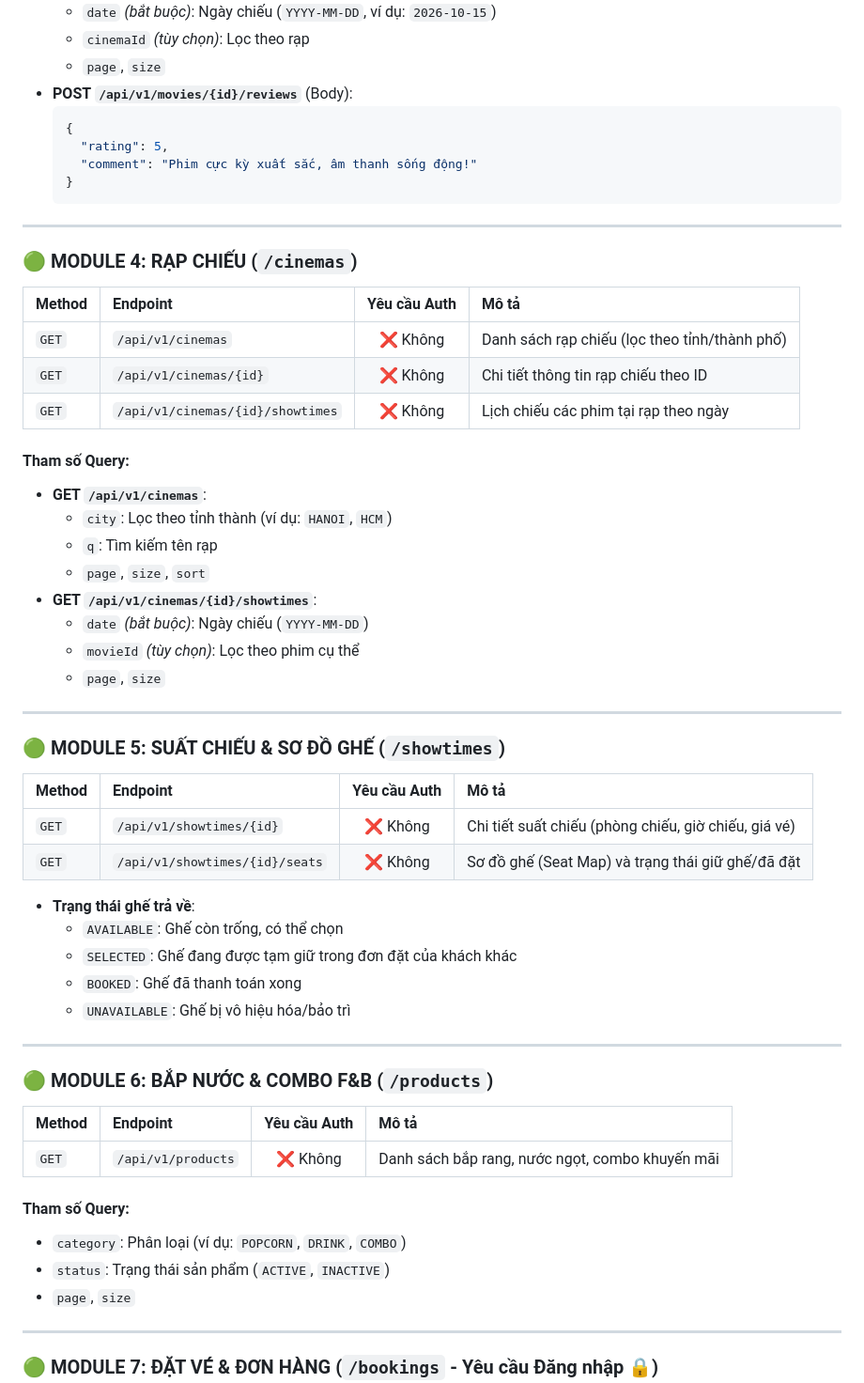
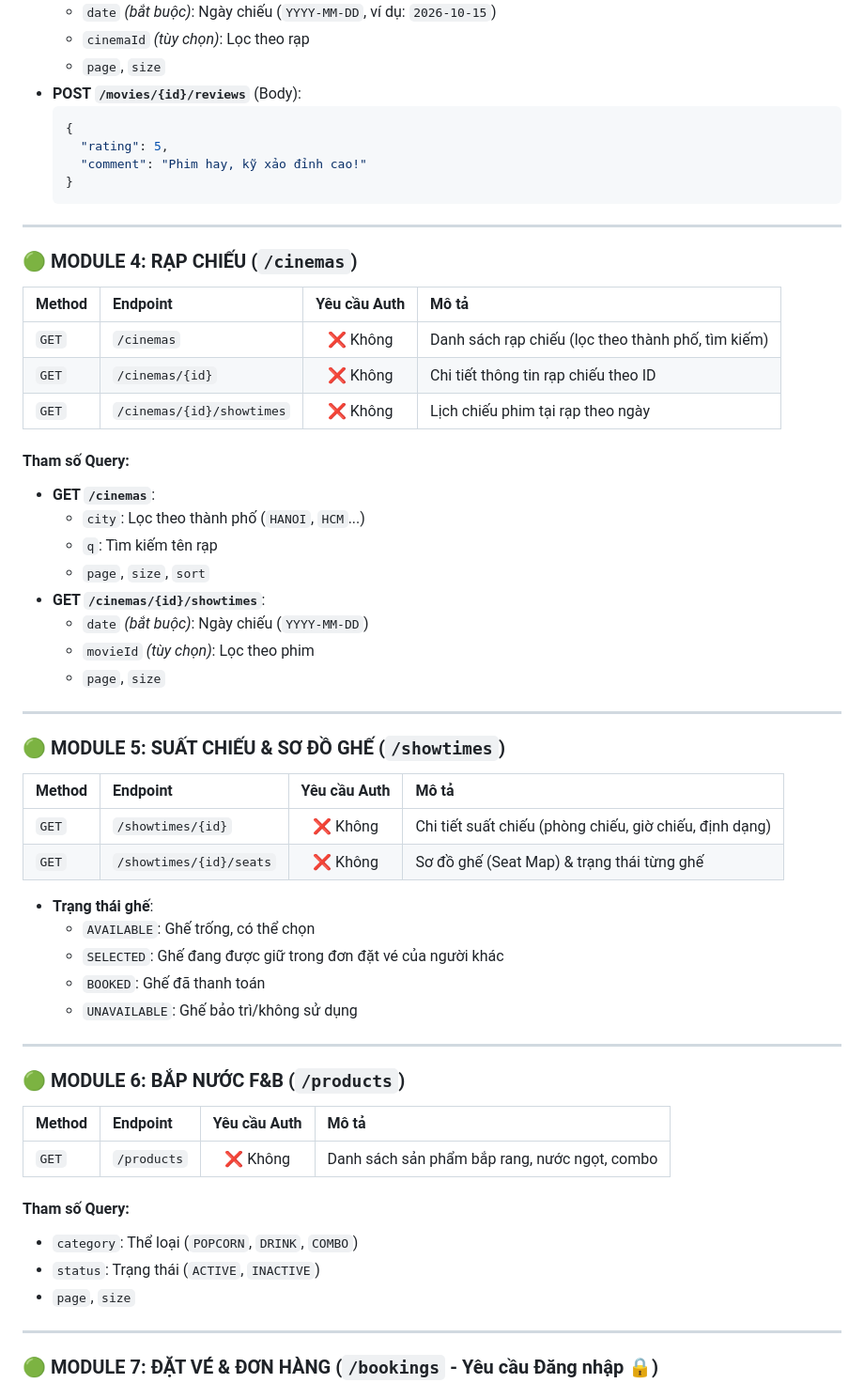
Before and after one commit to taichi2006/Cinema, a Markdown page: API_ENDPOINTS.md, the part around one of its changes. Shown at 94% size. Drawn GitHub-style.

````diff
--- a/API_ENDPOINTS.md
+++ b/API_ENDPOINTS.md
@@ -144,11 +142,11 @@ Hệ thống sử dụng **JWT (JSON Web Token)** để bảo mật:
   * `date` *(bắt buộc)*: Ngày chiếu (`YYYY-MM-DD`, ví dụ: `2026-10-15`)
   * `cinemaId` *(tùy chọn)*: Lọc theo rạp
   * `page`, `size`
-* **POST `/api/v1/movies/{id}/reviews`** (Body):
+* **POST `/movies/{id}/reviews`** (Body):
   ```json
   {
     "rating": 5,
-    "comment": "Phim cực kỳ xuất sắc, âm thanh sống động!"
+    "comment": "Phim hay, kỹ xảo đỉnh cao!"
   }
   ```
 
@@ -158,18 +156,18 @@ Hệ thống sử dụng **JWT (JSON Web Token)** để bảo mật:
 
 | Method | Endpoint | Yêu cầu Auth | Mô tả |
 | :--- | :--- | :---: | :--- |
-| `GET` | `/api/v1/cinemas` | ❌ Không | Danh sách rạp chiếu (lọc theo tỉnh/thành phố) |
-| `GET` | `/api/v1/cinemas/{id}` | ❌ Không | Chi tiết thông tin rạp chiếu theo ID |
-| `GET` | `/api/v1/cinemas/{id}/showtimes` | ❌ Không | Lịch chiếu các phim tại rạp theo ngày |
+| `GET` | `/cinemas` | ❌ Không | Danh sách rạp chiếu (lọc theo thành phố, tìm kiếm) |
+| `GET` | `/cinemas/{id}` | ❌ Không | Chi tiết thông tin rạp chiếu theo ID |
+| `GET` | `/cinemas/{id}/showtimes` | ❌ Không | Lịch chiếu phim tại rạp theo ngày |
 
 #### Tham số Query:
-* **GET `/api/v1/cinemas`**:
-  * `city`: Lọc theo tỉnh thành (ví dụ: `HANOI`, `HCM`)
+* **GET `/cinemas`**:
+  * `city`: Lọc theo thành phố (`HANOI`, `HCM`...)
   * `q`: Tìm kiếm tên rạp
   * `page`, `size`, `sort`
-* **GET `/api/v1/cinemas/{id}/showtimes`**:
+* **GET `/cinemas/{id}/showtimes`**:
   * `date` *(bắt buộc)*: Ngày chiếu (`YYYY-MM-DD`)
-  * `movieId` *(tùy chọn)*: Lọc theo phim cụ thể
+  * `movieId` *(tùy chọn)*: Lọc theo phim
   * `page`, `size`
 
 ---
@@ -178,26 +176,26 @@ Hệ thống sử dụng **JWT (JSON Web Token)** để bảo mật:
 
 | Method | Endpoint | Yêu cầu Auth | Mô tả |
 | :--- | :--- | :---: | :--- |
-| `GET` | `/api/v1/showtimes/{id}` | ❌ Không | Chi tiết suất chiếu (phòng chiếu, giờ chiếu, giá vé) |
-| `GET` | `/api/v1/showtimes/{id}/seats` | ❌ Không | Sơ đồ ghế (Seat Map) và trạng thái giữ ghế/đã đặt |
+| `GET` | `/showtimes/{id}` | ❌ Không | Chi tiết suất chiếu (phòng chiếu, giờ chiếu, định dạng) |
+| `GET` | `/showtimes/{id}/seats` | ❌ Không | Sơ đồ ghế (Seat Map) & trạng thái từng ghế |
 
-* **Trạng thái ghế trả về**:
-  * `AVAILABLE`: Ghế còn trống, có thể chọn
-  * `SELECTED`: Ghế đang được tạm giữ trong đơn đặt của khách khác
-  * `BOOKED`: Ghế đã thanh toán xong
-  * `UNAVAILABLE`: Ghế bị vô hiệu hóa/bảo trì
+* **Trạng thái ghế**:
+  * `AVAILABLE`: Ghế trống, có thể chọn
+  * `SELECTED`: Ghế đang được giữ trong đơn đặt vé của người khác
+  * `BOOKED`: Ghế đã thanh toán
+  * `UNAVAILABLE`: Ghế bảo trì/không sử dụng
 
 ---
 
-### 🟢 MODULE 6: BẮP NƯỚC & COMBO F&B (`/products`)
+### 🟢 MODULE 6: BẮP NƯỚC F&B (`/products`)
 
 | Method | Endpoint | Yêu cầu Auth | Mô tả |
 | :--- | :--- | :---: | :--- |
-| `GET` | `/api/v1/products` | ❌ Không | Danh sách bắp rang, nước ngọt, combo khuyến mãi |
+| `GET` | `/products` | ❌ Không | Danh sách sản phẩm bắp rang, nước ngọt, combo |
 
 #### Tham số Query:
-* `category`: Phân loại (ví dụ: `POPCORN`, `DRINK`, `COMBO`)
-* `status`: Trạng thái sản phẩm (`ACTIVE`, `INACTIVE`)
+* `category`: Thể loại (`POPCORN`, `DRINK`, `COMBO`)
+* `status`: Trạng thái (`ACTIVE`, `INACTIVE`)
 * `page`, `size`
 
 ---
````
Also changed, not shown: other parts of API_ENDPOINTS.md (+105 -100 lines).
